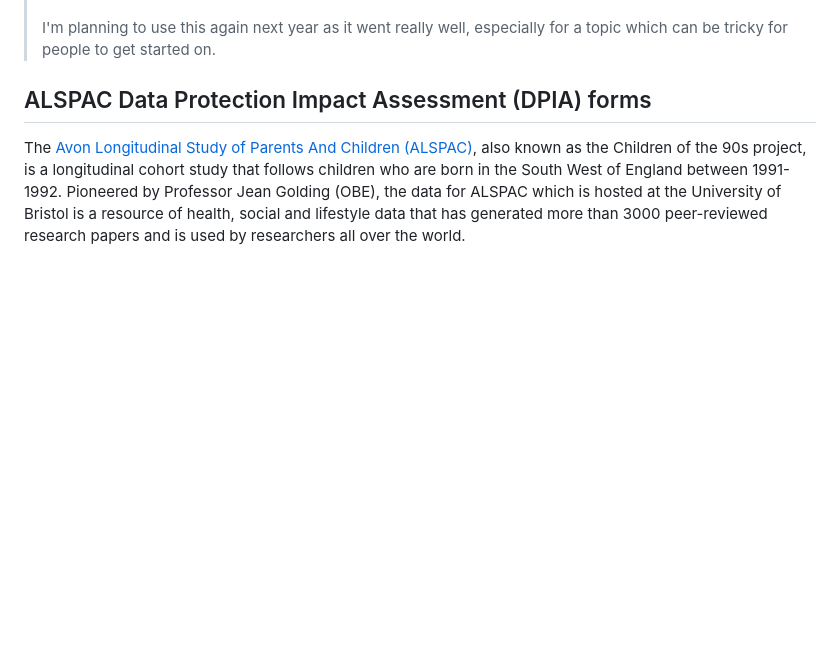
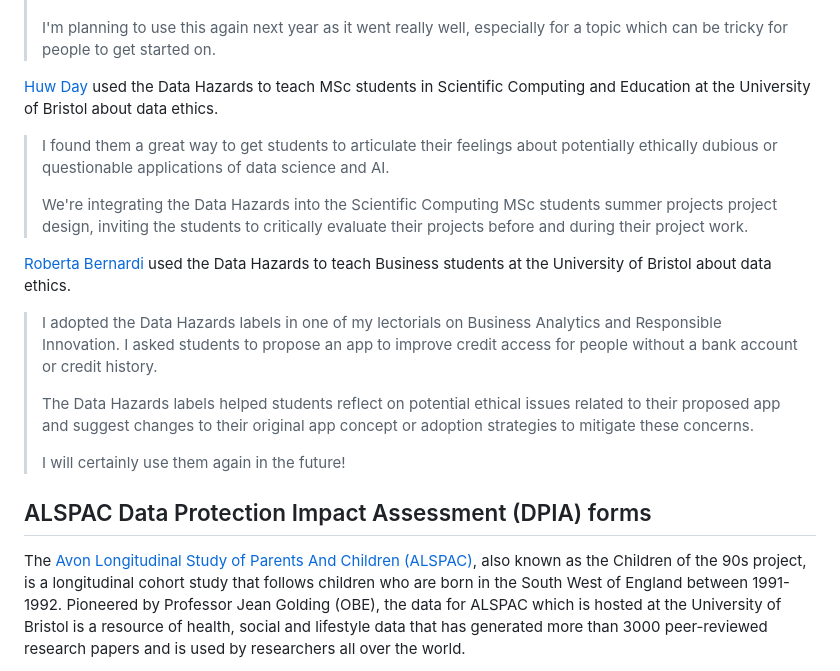
Before and after one commit to very-good-science/data-hazards, a Markdown page: site/materials/examples.md, the part around the change. Rendered like a GitHub page; blank space fills up the shorter version.

```diff
--- a/site/materials/examples.md
+++ b/site/materials/examples.md
@@ -20,6 +20,20 @@ All examples here are shared with permission.
 >One really interesting observation made by one of the students was that the Hazards naturally split into those which apply in the development of a project, and those which apply in the way that information about the project is shared.
 >
 >I'm planning to use this again next year as it went really well, especially for a topic which can be tricky for people to get started on.
+
+[Huw Day](https://www.linkedin.com/in/huw-day/) used the Data Hazards to teach MSc students in Scientific Computing and Education at the University of Bristol about data ethics.
+
+>I found them a great way to get students to articulate their feelings about potentially ethically dubious or questionable applications of data science and AI.
+>
+>We're integrating the Data Hazards into the Scientific Computing MSc students summer projects project design, inviting the students to critically evaluate their projects before and during their project work.
+
+[Roberta Bernardi](https://research-information.bris.ac.uk/en/persons/roberta-bernardi) used the Data Hazards to teach Business students at the University of Bristol about data ethics.
+
+>I adopted the Data Hazards labels in one of my lectorials on Business Analytics and Responsible Innovation. I asked students to propose an app to improve credit access for people without a bank account or credit history.
+>
+>The Data Hazards labels helped students reflect on potential ethical issues related to their proposed app and suggest changes to their original app concept or adoption strategies to mitigate these concerns.
+>
+>I will certainly use them again in the future!
 
 ## ALSPAC Data Protection Impact Assessment (DPIA) forms
 
```
